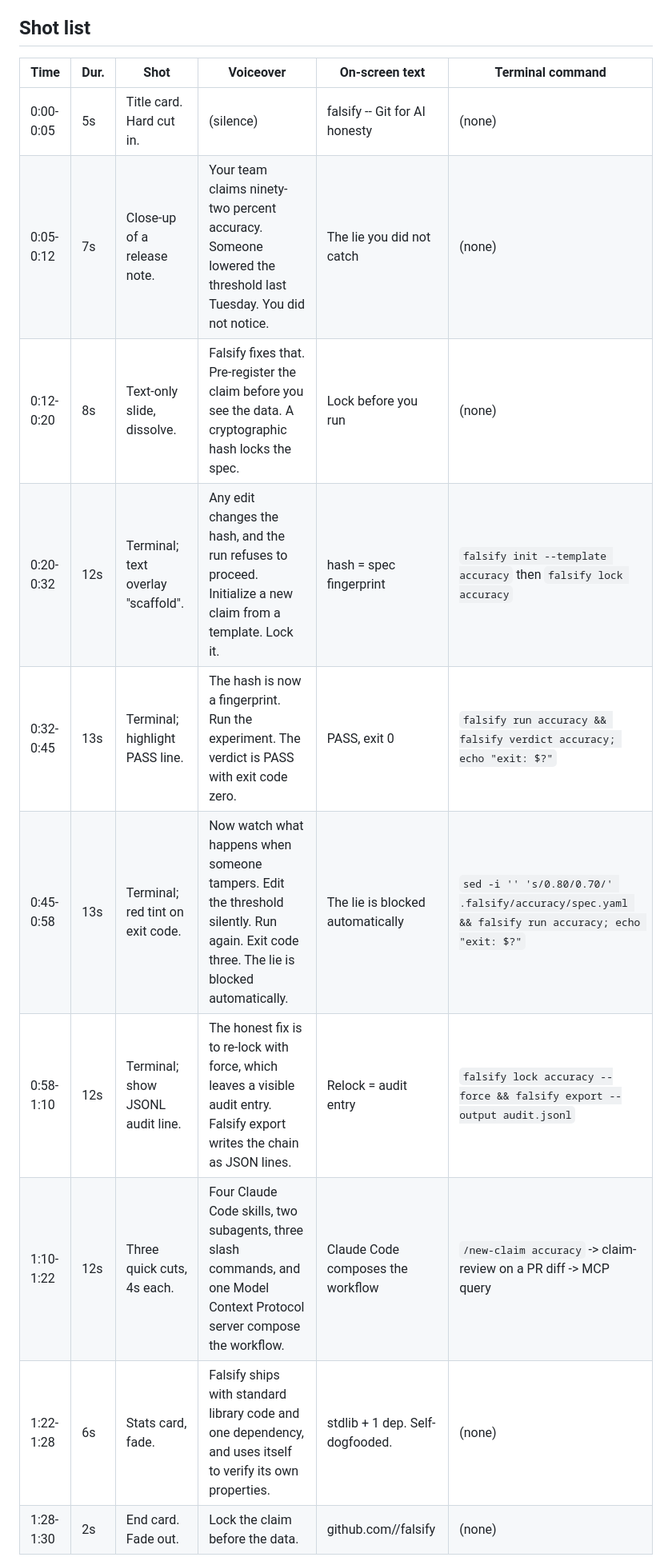
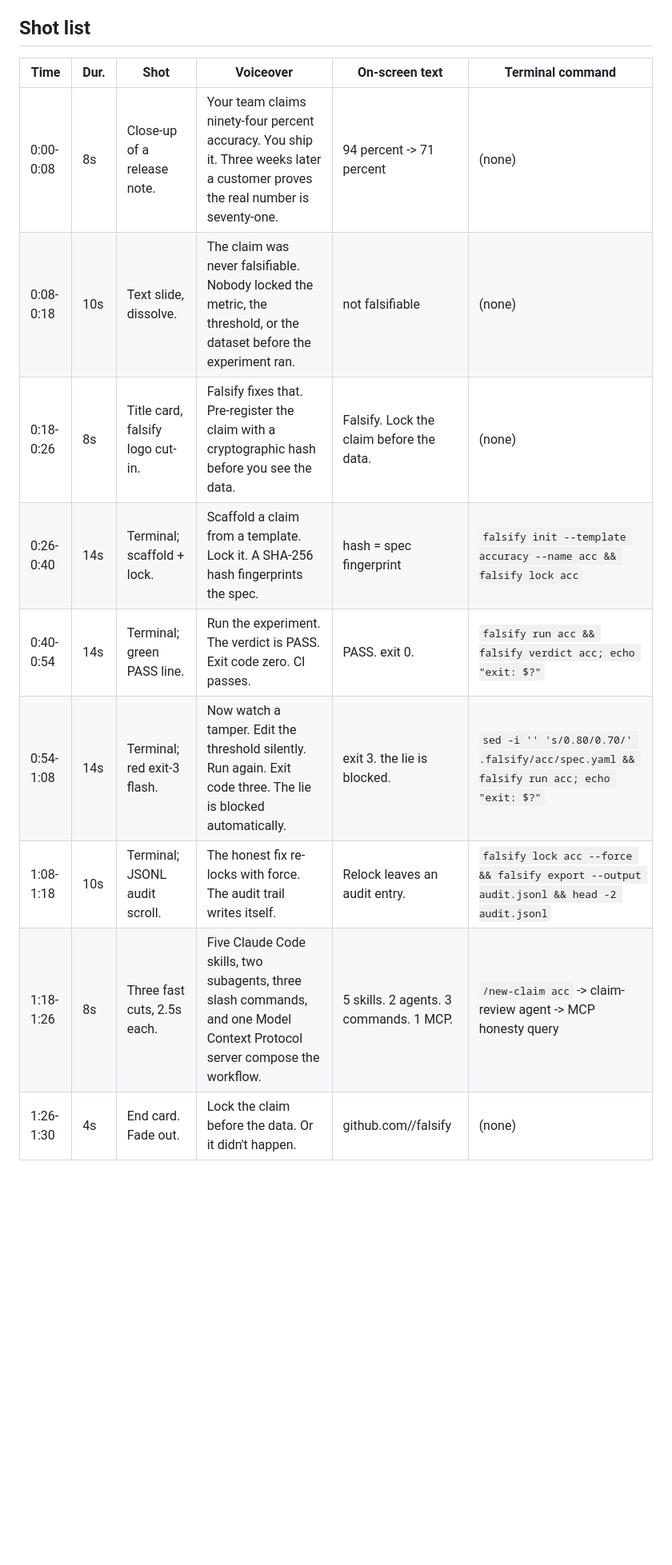
Before and after one commit to sk8ordie84/falsify, a Markdown page: docs/DEMO_SCRIPT.md, the part around one of its changes. Shown at 80% size. Rendered like a GitHub page; blank space fills up the shorter version.

```diff
--- a/docs/DEMO_SCRIPT.md
+++ b/docs/DEMO_SCRIPT.md
@@ -10,17 +26,16 @@ typing.
 
 ## Shot list
 
-| Time       | Dur. | Shot                             | Voiceover                                                                                                              | On-screen text                     | Terminal command                                           |
-|------------|------|----------------------------------|------------------------------------------------------------------------------------------------------------------------|------------------------------------|------------------------------------------------------------|
-| 0:00-0:05  | 5s   | Title card. Hard cut in.         | (silence)                                                                                                              | falsify -- Git for AI honesty       | (none)                                                     |
-| 0:05-0:12  | 7s   | Close-up of a release note.      | Your team claims ninety-two percent accuracy. Someone lowered the threshold last Tuesday. You did not notice.          | The lie you did not catch         | (none)                                                     |
-| 0:12-0:20  | 8s   | Text-only slide, dissolve.       | Falsify fixes that. Pre-register the claim before you see the data. A cryptographic hash locks the spec.               | Lock before you run                | (none)                                                     |
-| 0:20-0:32  | 12s  | Terminal; text overlay "scaffold".| Any edit changes the hash, and the run refuses to proceed. Initialize a new claim from a template. Lock it.            | hash = spec fingerprint            | `falsify init --template accuracy` then `falsify lock accuracy` |
-| 0:32-0:45  | 13s  | Terminal; highlight PASS line.   | The hash is now a fingerprint. Run the experiment. The verdict is PASS with exit code zero.                            | PASS, exit 0                       | `falsify run accuracy && falsify verdict accuracy; echo "exit: $?"` |
-| 0:45-0:58  | 13s  | Terminal; red tint on exit code. | Now watch what happens when someone tampers. Edit the threshold silently. Run again. Exit code three. The lie is blocked automatically. | The lie is blocked automatically | `sed -i '' 's/0.80/0.70/' .falsify/accuracy/spec.yaml && falsify run accuracy; echo "exit: $?"` |
-| 0:58-1:10  | 12s  | Terminal; show JSONL audit line. | The honest fix is to re-lock with force, which leaves a visible audit entry. Falsify export writes the chain as JSON lines. | Relock = audit entry               | `falsify lock accuracy --force && falsify export --output audit.jsonl` |
-| 1:10-1:22  | 12s  | Three quick cuts, 4s each.       | Four Claude Code skills, two subagents, three slash commands, and one Model Context Protocol server compose the workflow. | Claude Code composes the workflow | `/new-claim accuracy` -> claim-review on a PR diff -> MCP query |
-| 1:22-1:28  | 6s   | Stats card, fade.                | Falsify ships with standard library code and one dependency, and uses itself to verify its own properties.            | stdlib + 1 dep. Self-dogfooded.    | (none)                                                     |
-| 1:28-1:30  | 2s   | End card. Fade out.              | Lock the claim before the data.                                                                                        | github.com/<user>/falsify          | (none)                                                     |
+| Time       | Dur. | Shot                              | Voiceover                                                                                                                      | On-screen text                             | Terminal command                                                                                |
+|------------|------|-----------------------------------|--------------------------------------------------------------------------------------------------------------------------------|--------------------------------------------|-------------------------------------------------------------------------------------------------|
+| 0:00-0:08  | 8s   | Close-up of a release note.       | Your team claims ninety-four percent accuracy. You ship it. Three weeks later a customer proves the real number is seventy-one. | 94 percent -> 71 percent                    | (none)                                                                                          |
+| 0:08-0:18  | 10s  | Text slide, dissolve.             | The claim was never falsifiable. Nobody locked the metric, the threshold, or the dataset before the experiment ran.            | not falsifiable                            | (none)                                                                                          |
+| 0:18-0:26  | 8s   | Title card, falsify logo cut-in.  | Falsify fixes that. Pre-register the claim with a cryptographic hash before you see the data.                                  | Falsify. Lock the claim before the data.  | (none)                                                                                          |
+| 0:26-0:40  | 14s  | Terminal; scaffold + lock.        | Scaffold a claim from a template. Lock it. A SHA-256 hash fingerprints the spec.                                               | hash = spec fingerprint                    | `falsify init --template accuracy --name acc && falsify lock acc`                               |
+| 0:40-0:54  | 14s  | Terminal; green PASS line.        | Run the experiment. The verdict is PASS. Exit code zero. CI passes.                                                            | PASS. exit 0.                              | `falsify run acc && falsify verdict acc; echo "exit: $?"`                                        |
+| 0:54-1:08  | 14s  | Terminal; red exit-3 flash.       | Now watch a tamper. Edit the threshold silently. Run again. Exit code three. The lie is blocked automatically.                 | exit 3. the lie is blocked.                | `sed -i '' 's/0.80/0.70/' .falsify/acc/spec.yaml && falsify run acc; echo "exit: $?"`            |
+| 1:08-1:18  | 10s  | Terminal; JSONL audit scroll.     | The honest fix re-locks with force. The audit trail writes itself.                                                             | Relock leaves an audit entry.              | `falsify lock acc --force && falsify export --output audit.jsonl && head -2 audit.jsonl`         |
+| 1:18-1:26  | 8s   | Three fast cuts, 2.5s each.       | Five Claude Code skills, two subagents, three slash commands, and one Model Context Protocol server compose the workflow.      | 5 skills. 2 agents. 3 commands. 1 MCP.    | `/new-claim acc` -> claim-review agent -> MCP honesty query                                      |
+| 1:26-1:30  | 4s   | End card. Fade out.               | Lock the claim before the data. Or it didn't happen.                                                                           | github.com/<USER>/falsify                  | (none)                                                                                          |
 
 Transition convention: hard cut between terminal shots; dissolve
```
Also changed, not shown: other parts of docs/DEMO_SCRIPT.md (+110 -60 lines).
